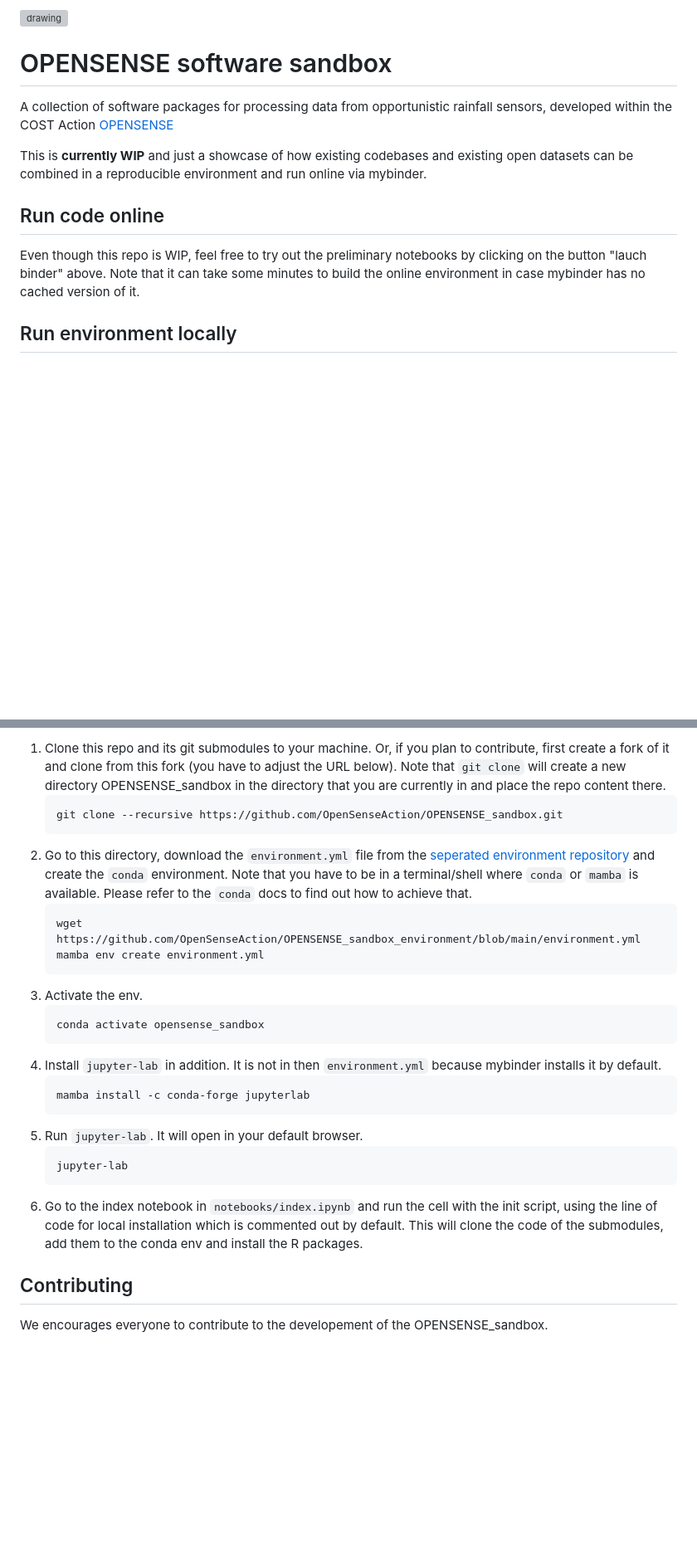
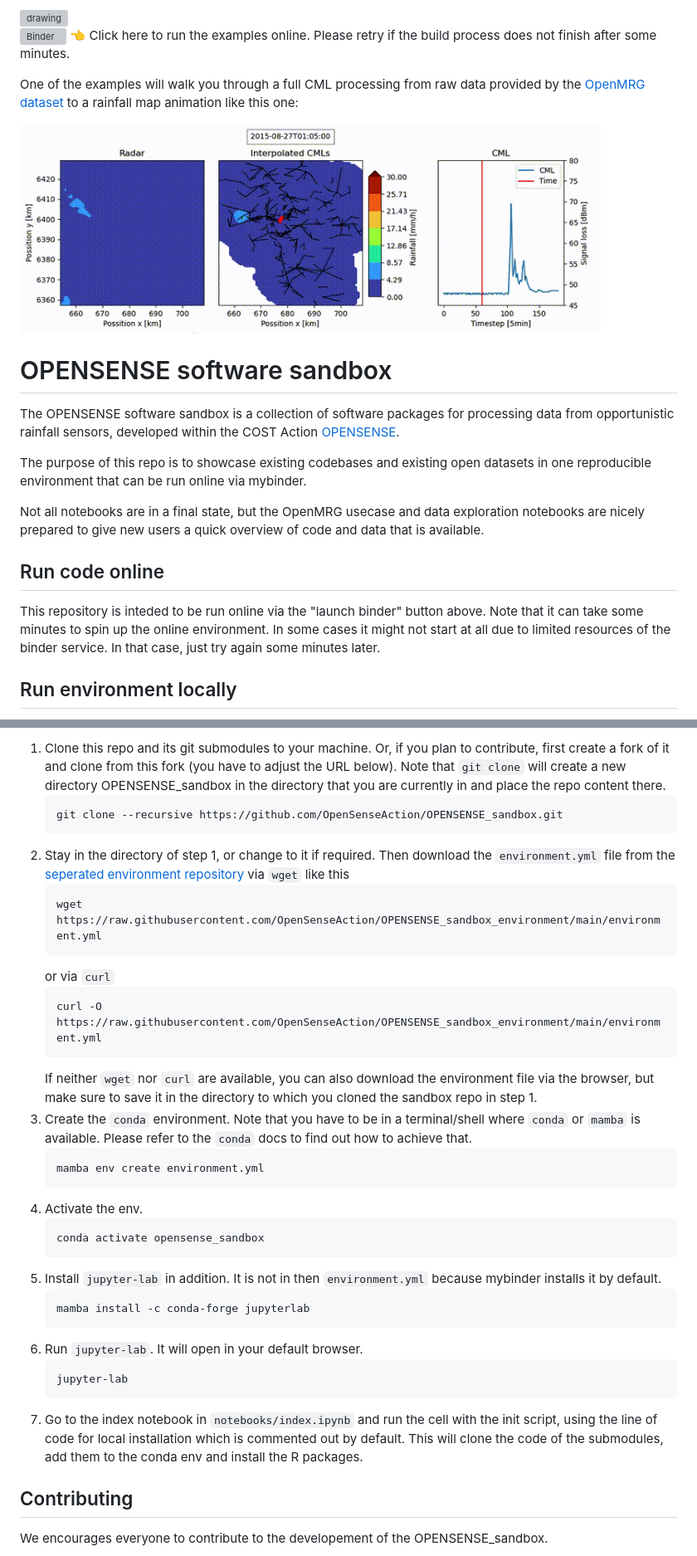
Before and after one commit to OpenSenseAction/OPENSENSE_sandbox, a Markdown page: README.md, 2 parts joined by grey strips. Shown: that part at 83% size. GitHub-like rendering; pictures changed too: OPENSENSE_sandbox_OpenMRG_usecase_animation.gif (added); blank space fills up the shorter version; grey boxes are pictures that could not be loaded.

Commit message:
Update README and add OpenMRG CML rainfall map animation (#65)
* Update README.md with correct wget and curl command
* add GIF animation for OpenMRG usecase animation
* adde OpenMRG animation to README and update some formulations

(note that ther are some old commits in this PR which have actually been merged in an earlier PR, but are still there even though I synced my fork)

````diff
--- a/README.md
+++ b/README.md
@@ -3,13 +1,22 @@
 <img src="https://user-images.githubusercontent.com/102827/174779884-a2fb0971-4850-4ad6-93eb-2c53b922b408.svg" alt="drawing" width="300"/>
 
+[![Binder](https://mybinder.org/badge_logo.svg)](https://mybinder.org/v2/gh/OpenSenseAction/OPENSENSE_sandbox_environment/main?urlpath=git-pull?repo=https://github.com/OpenSenseAction/OPENSENSE_sandbox%26urlpath=lab/tree/OPENSENSE_sandbox/notebooks/index.ipynb&branch=main)  :point_left: Click here to run the examples online. Please retry if the build process does not finish after some minutes.
+
+One of the examples will walk you through a full CML processing from raw data provided by the [OpenMRG dataset](https://doi.org/10.5194/essd-14-5411-2022) to a rainfall map animation like this one:
+
+<img src="OPENSENSE_sandbox_OpenMRG_usecase_animation.gif" alt="drawing" width="700"/>
+
+
 # OPENSENSE software sandbox
-A collection of software packages for processing data from opportunistic rainfall sensors, developed within the COST Action [OPENSENSE](https://opensenseaction.eu/)
+The OPENSENSE software sandbox is a collection of software packages for processing data from opportunistic rainfall sensors, developed within the COST Action [OPENSENSE](https://opensenseaction.eu/).
 
-This is **currently WIP** and just a showcase of how existing codebases and existing open datasets can be combined in a reproducible environment and run online via mybinder.
+The purpose of this repo is to showcase existing codebases and existing open datasets in one reproducible environment that can be run online via mybinder.
+
+Not all notebooks are in a final state, but the OpenMRG usecase and data exploration notebooks are nicely prepared to give new users a quick overview of code and data that is available.
 
 ## Run code online
 
-Even though this repo is WIP, feel free to try out the preliminary notebooks by clicking on the button "lauch binder" above. Note that it can take some minutes to build the online environment in case mybinder has no cached version of it.
+This repository is inteded to be run online  via the "launch binder" button above. Note that it can take some minutes to spin up the online environment. In some cases it might not start at all due to limited resources of the binder service. In that case, just try again some minutes later.
 
 ## Run environment locally
 
@@ -22,24 +29,32 @@ With `conda` or `mamba` set up, follow these steps:
    ```
    git clone --recursive https://github.com/OpenSenseAction/OPENSENSE_sandbox.git
    ```
-2. Go to this directory, download the `environment.yml` file from the [seperated environment repository](https://github.com/OpenSenseAction/OPENSENSE_sandbox_environment) and create the `conda` environment. Note that you have to be in a terminal/shell where `conda` or `mamba` is available. Please refer to the `conda` docs to find out how to achieve that.
+2. Stay in the directory of step 1, or change to it if required. Then download the `environment.yml` file from the [seperated environment repository](https://github.com/OpenSenseAction/OPENSENSE_sandbox_environment) via `wget` like this
+    ```
+   wget https://raw.githubusercontent.com/OpenSenseAction/OPENSENSE_sandbox_environment/main/environment.yml
+    ```
+    or via `curl`
    ```
-   wget https://github.com/OpenSenseAction/OPENSENSE_sandbox_environment/blob/main/environment.yml
+   curl -O https://raw.githubusercontent.com/OpenSenseAction/OPENSENSE_sandbox_environment/main/environment.yml
+   ```
+   If neither `wget` nor `curl` are available, you can also download the environment file via the browser, but make sure to save it in the directory to which you cloned the sandbox repo in step 1.
+3. Create the `conda` environment. Note that you have to be in a terminal/shell where `conda` or `mamba` is available. Please refer to the `conda` docs to find out how to achieve that.
+   ```
    mamba env create environment.yml
    ```
-3. Activate the env.
+4. Activate the env.
    ```
    conda activate opensense_sandbox
    ```
-4. Install `jupyter-lab` in addition. It is not in then `environment.yml` because mybinder installs it by default.
+5. Install `jupyter-lab` in addition. It is not in then `environment.yml` because mybinder installs it by default.
    ```
    mamba install -c conda-forge jupyterlab
    ```
-5. Run `jupyter-lab`. It will open in your default browser.
+6. Run `jupyter-lab`. It will open in your default browser.
    ```
    jupyter-lab
    ```
-6. Go to the index notebook in `notebooks/index.ipynb` and run the cell with the init script, using the line of code for local installation which is commented out by default. This will clone the code of the submodules, add them to the conda env and install the R packages.
+7. Go to the index notebook in `notebooks/index.ipynb` and run the cell with the init script, using the line of code for local installation which is commented out by default. This will clone the code of the submodules, add them to the conda env and install the R packages.
 
 ## Contributing
 
````
Also changed, not shown: other parts of README.md (+0 -2 lines).
